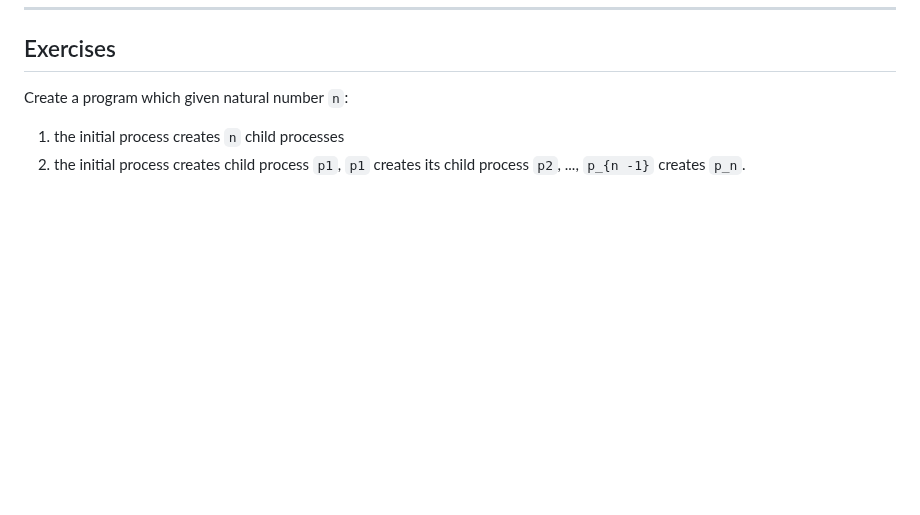
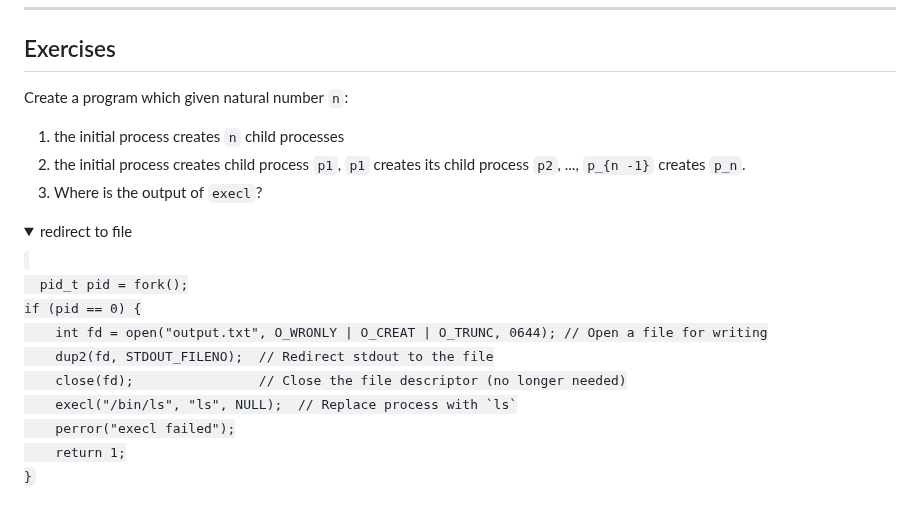
Before and after one commit to IS-UMK/lemkis, a Markdown page: concurency/processes/creating_processes.md, the part around the change. GitHub-like rendering; folded sections open; blank space fills up the shorter version.

```diff
--- a/concurency/processes/creating_processes.md
+++ b/concurency/processes/creating_processes.md
@@ -193,3 +193,16 @@ if (pid == 0) {
 Create a program which given natural number `n`:
 1. the initial process creates `n` child processes
 2. the initial process creates child process `p1`, `p1` creates its child process `p2`, ..., `p_{n -1}` creates `p_n`.
+3. Where is the output of `execl`?
+
+<details><summary>redirect to file</summary><code>
+  pid_t pid = fork();
+if (pid == 0) {
+    int fd = open("output.txt", O_WRONLY | O_CREAT | O_TRUNC, 0644); // Open a file for writing
+    dup2(fd, STDOUT_FILENO);  // Redirect stdout to the file
+    close(fd);                // Close the file descriptor (no longer needed)
+    execl("/bin/ls", "ls", NULL);  // Replace process with `ls`
+    perror("execl failed");
+    return 1;
+}
+</code></details>
```
